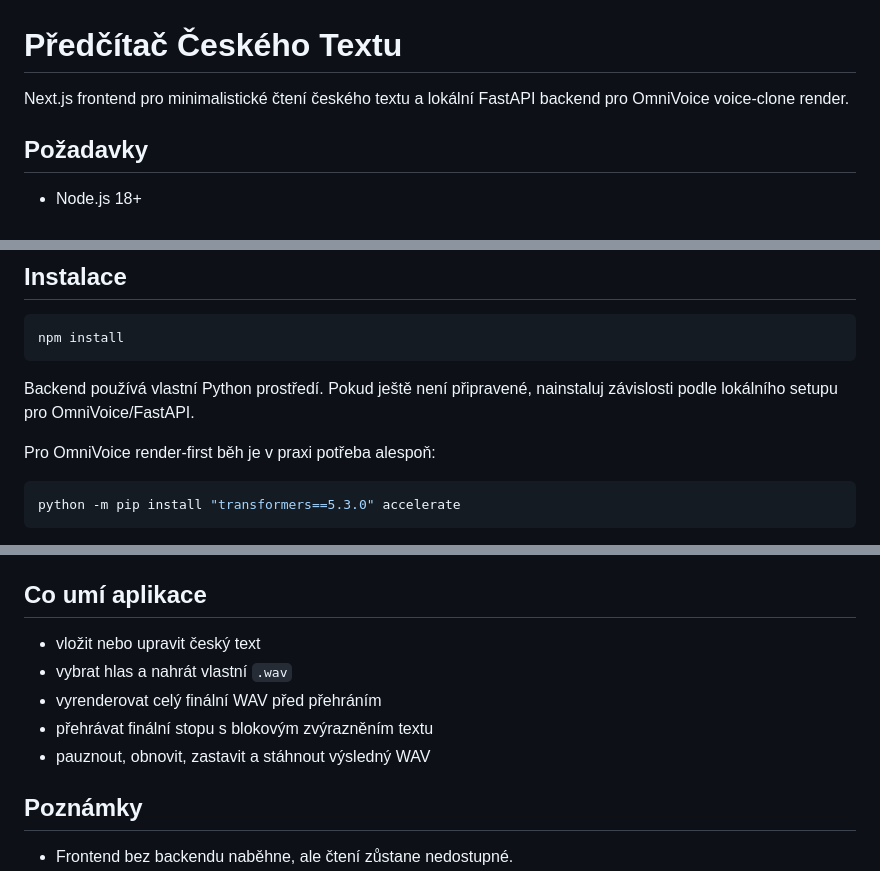
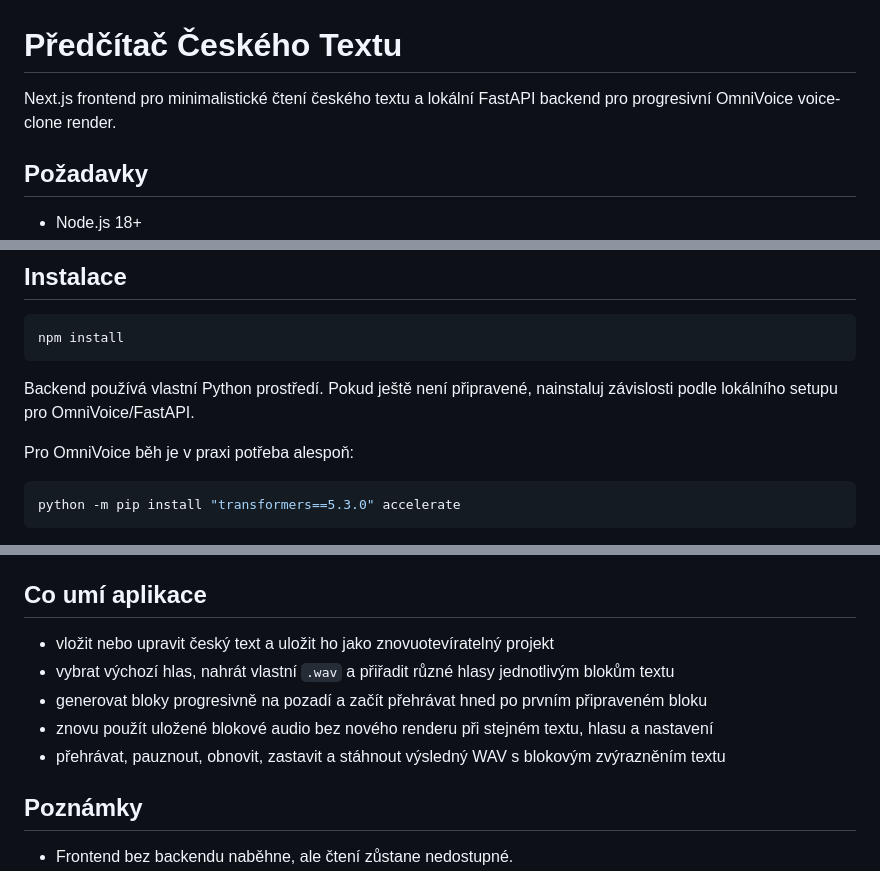
Before and after one commit to mvappshub/Speechy, a Markdown page: README.md, 3 parts joined by grey strips. GitHub-like rendering.

Commit message:
chore(p4): verify integrated progressive reader flow and persistence

````diff
--- a/README.md
+++ b/README.md
@@ -1,6 +1,6 @@
 # Předčítač Českého Textu
 
-Next.js frontend pro minimalistické čtení českého textu a lokální FastAPI backend pro OmniVoice voice-clone render.
+Next.js frontend pro minimalistické čtení českého textu a lokální FastAPI backend pro progresivní OmniVoice voice-clone render.
 
 ## Požadavky
 
@@ -17,7 +17,7 @@ npm install
 
 Backend používá vlastní Python prostředí. Pokud ještě není připravené, nainstaluj závislosti podle lokálního setupu pro OmniVoice/FastAPI.
 
-Pro OmniVoice render-first běh je v praxi potřeba alespoň:
+Pro OmniVoice běh je v praxi potřeba alespoň:
 
 ```bash
 python -m pip install "transformers==5.3.0" accelerate
@@ -103,11 +103,11 @@ npm run start
 
 ## Co umí aplikace
 
-- vložit nebo upravit český text
-- vybrat hlas a nahrát vlastní `.wav`
-- vyrenderovat celý finální WAV před přehráním
-- přehrávat finální stopu s blokovým zvýrazněním textu
-- pauznout, obnovit, zastavit a stáhnout výsledný WAV
+- vložit nebo upravit český text a uložit ho jako znovuotevíratelný projekt
+- vybrat výchozí hlas, nahrát vlastní `.wav` a přiřadit různé hlasy jednotlivým blokům textu
+- generovat bloky progresivně na pozadí a začít přehrávat hned po prvním připraveném bloku
+- znovu použít uložené blokové audio bez nového renderu při stejném textu, hlasu a nastavení
+- přehrávat, pauznout, obnovit, zastavit a stáhnout výsledný WAV s blokovým zvýrazněním textu
 
 ## Poznámky
 
````
Also changed, not shown: other parts of README.md (+1 -1 lines).
